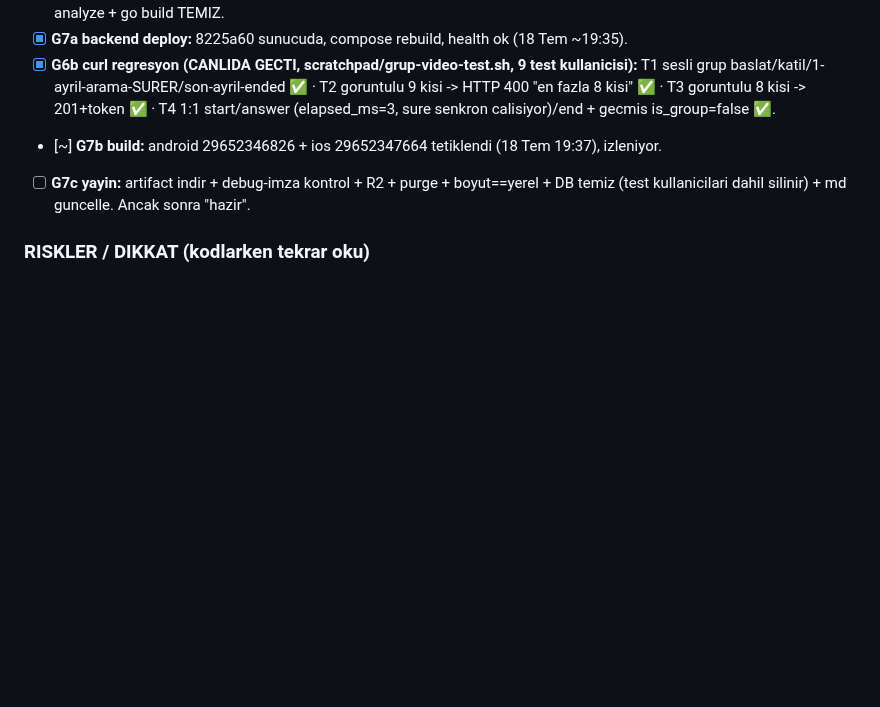
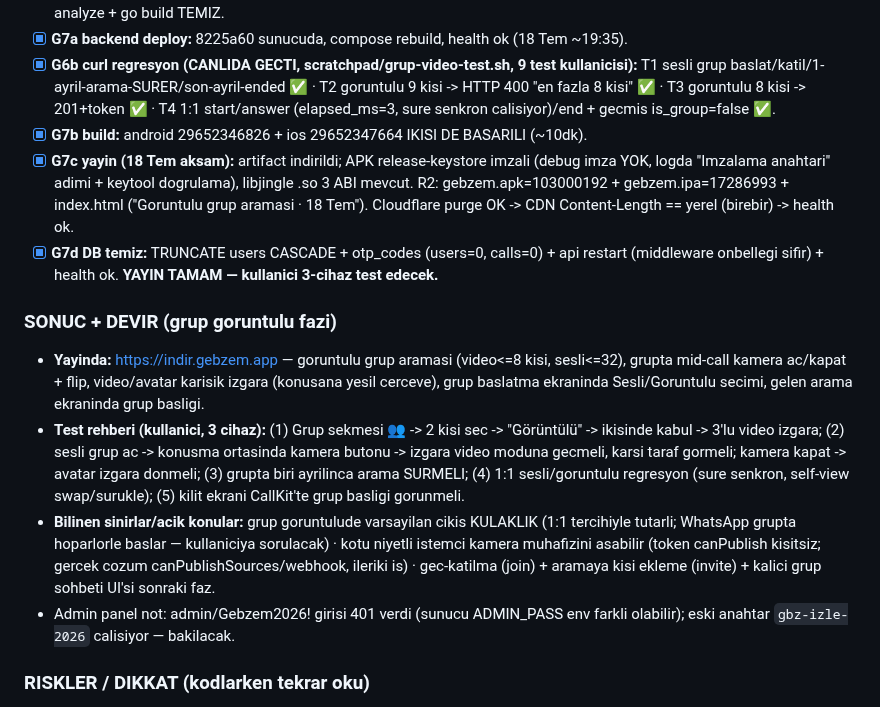
Before and after one commit to gbz-app/gebzem, a Markdown page: oturum.md, the part around the change. Rendered like a GitHub page; blank space fills up the shorter version.

Commit message:
oturum/CLAUDE: grup goruntulu YAYINLANDI — build+R2+purge+DB temiz tamam, test rehberi + bilinen sinirlar
Co-Authored-By: Claude Fable 5 <noreply@anthropic.com>

```diff
--- a/oturum.md
+++ b/oturum.md
@@ -840,9 +840,30 @@ adimdan SONRA guncellenip push'lanacak — pencere kapansa bile tam kalinan yer
       T1 sesli grup baslat/katil/1-ayril-arama-SURER/son-ayril-ended ✅ · T2 goruntulu 9 kisi ->
       HTTP 400 "en fazla 8 kisi" ✅ · T3 goruntulu 8 kisi -> 201+token ✅ · T4 1:1 start/answer
       (elapsed_ms=3, sure senkron calisiyor)/end + gecmis is_group=false ✅.
-- [~] **G7b build:** android 29652346826 + ios 29652347664 tetiklendi (18 Tem 19:37), izleniyor.
-- [ ] **G7c yayin:** artifact indir + debug-imza kontrol + R2 + purge + boyut==yerel + DB temiz
-      (test kullanicilari dahil silinir) + md guncelle. Ancak sonra "hazir".
+- [x] **G7b build:** android 29652346826 + ios 29652347664 IKISI DE BASARILI (~10dk).
+- [x] **G7c yayin (18 Tem aksam):** artifact indirildi; APK release-keystore imzali (debug imza
+      YOK, logda "Imzalama anahtari" adimi + keytool dogrulama), libjingle .so 3 ABI mevcut.
+      R2: gebzem.apk=103000192 + gebzem.ipa=17286993 + index.html ("Goruntulu grup aramasi ·
+      18 Tem"). Cloudflare purge OK -> CDN Content-Length == yerel (birebir) -> health ok.
+- [x] **G7d DB temiz:** TRUNCATE users CASCADE + otp_codes (users=0, calls=0) + api restart
+      (middleware onbellegi sifir) + health ok. **YAYIN TAMAM — kullanici 3-cihaz test edecek.**
+
+### SONUC + DEVIR (grup goruntulu fazi)
+- **Yayinda:** https://indir.gebzem.app — goruntulu grup aramasi (video<=8 kisi, sesli<=32),
+  grupta mid-call kamera ac/kapat + flip, video/avatar karisik izgara (konusana yesil cerceve),
+  grup baslatma ekraninda Sesli/Goruntulu secimi, gelen arama ekraninda grup basligi.
+- **Test rehberi (kullanici, 3 cihaz):** (1) Grup sekmesi 👥 -> 2 kisi sec -> "Görüntülü" ->
+  ikisinde kabul -> 3'lu video izgara; (2) sesli grup ac -> konusma ortasinda kamera butonu ->
+  izgara video moduna gecmeli, karsi taraf gormeli; kamera kapat -> avatar izgara donmeli;
+  (3) grupta biri ayrilinca arama SURMELI; (4) 1:1 sesli/goruntulu regresyon (sure senkron,
+  self-view swap/surukle); (5) kilit ekrani CallKit'te grup basligi gorunmeli.
+- **Bilinen sinirlar/acik konular:** grup goruntulude varsayilan cikis KULAKLIK (1:1 tercihiyle
+  tutarli; WhatsApp grupta hoparlorle baslar — kullaniciya sorulacak) · kotu niyetli istemci
+  kamera muhafizini asabilir (token canPublish kisitsiz; gercek cozum canPublishSources/webhook,
+  ileriki is) · gec-katilma (join) + aramaya kisi ekleme (invite) + kalici grup sohbeti UI'si
+  sonraki faz.
+- Admin panel not: admin/Gebzem2026! girisi 401 verdi (sunucu ADMIN_PASS env farkli olabilir);
+  eski anahtar `gbz-izle-2026` calisiyor — bakilacak.
 
 ### RISKLER / DIKKAT (kodlarken tekrar oku)
 - 1:1 koduna DOKUNMA — tum degisiklikler `isGroup` dallarinda. Sesli grup gorunumu video track
```
Also changed, not shown: CLAUDE.md (+6 -7 lines).
